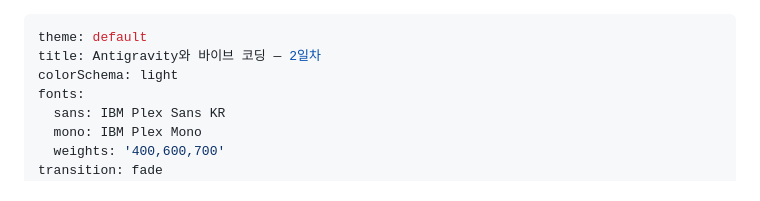
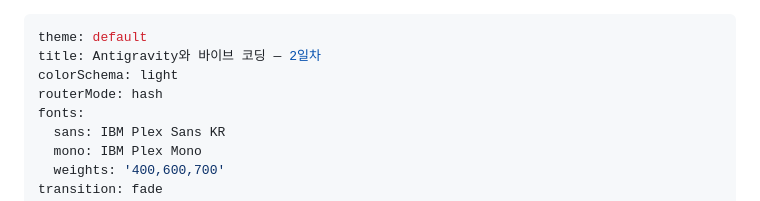
Before and after one commit to cozytk/google-antigravity-practice, a Markdown page: slides/slides.md, the part around the change. GitHub-like rendering.

Commit message:
fix: use hash router for GitHub Pages navigation
Co-Authored-By: Claude Fable 5 <noreply@anthropic.com>

```diff
--- a/slides/slides.md
+++ b/slides/slides.md
@@ -2,6 +2,7 @@
 theme: default
 title: Antigravity와 바이브 코딩 — 2일차
 colorSchema: light
+routerMode: hash
 fonts:
   sans: IBM Plex Sans KR
   mono: IBM Plex Mono
```
